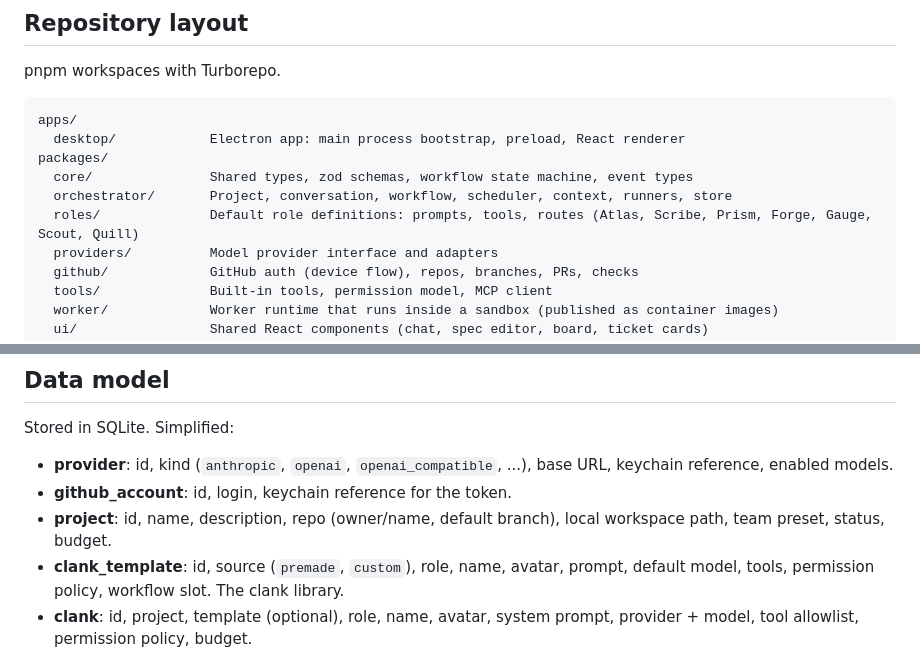
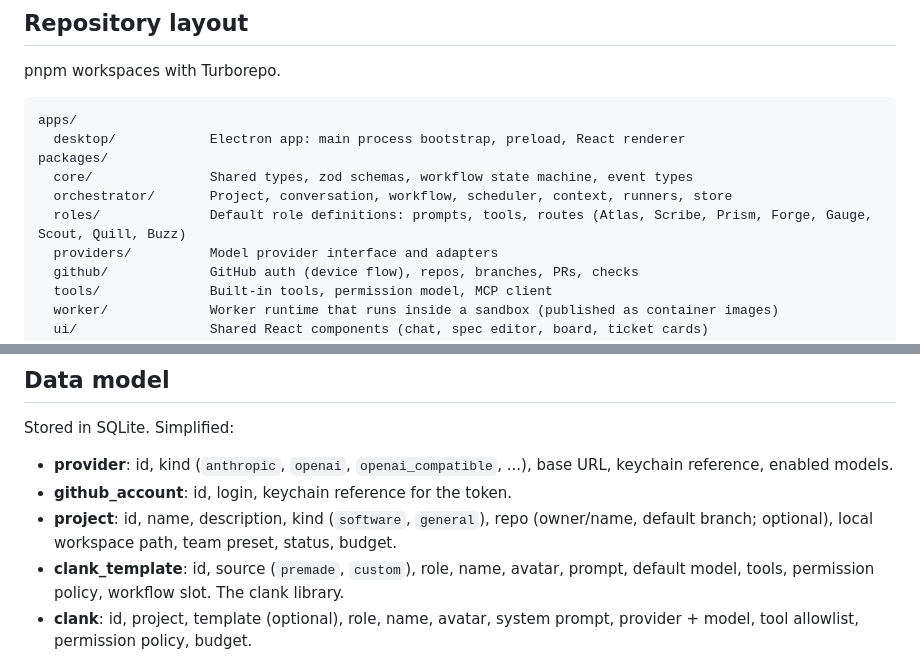
Before and after one commit to Ryan-Conte/clanks, a Markdown page: docs/PLAN.md, 2 parts joined by grey strips. Rendered like a GitHub page.

```diff
--- a/docs/PLAN.md
+++ b/docs/PLAN.md
@@ -151,7 +158,7 @@ apps/
 packages/
   core/               Shared types, zod schemas, workflow state machine, event types
   orchestrator/       Project, conversation, workflow, scheduler, context, runners, store
-  roles/              Default role definitions: prompts, tools, routes (Atlas, Scribe, Prism, Forge, Gauge, Scout, Quill)
+  roles/              Default role definitions: prompts, tools, routes (Atlas, Scribe, Prism, Forge, Gauge, Scout, Quill, Buzz)
   providers/          Model provider interface and adapters
   github/             GitHub auth (device flow), repos, branches, PRs, checks
   tools/              Built-in tools, permission model, MCP client
@@ -186,7 +193,7 @@ Stored in SQLite. Simplified:
 
 - **provider**: id, kind (`anthropic`, `openai`, `openai_compatible`, ...), base URL, keychain reference, enabled models.
 - **github_account**: id, login, keychain reference for the token.
-- **project**: id, name, description, repo (owner/name, default branch), local workspace path, team preset, status, budget.
+- **project**: id, name, description, kind (`software`, `general`), repo (owner/name, default branch; optional), local workspace path, team preset, status, budget.
 - **clank_template**: id, source (`premade`, `custom`), role, name, avatar, prompt, default model, tools, permission policy, workflow slot. The clank library.
 - **clank**: id, project, template (optional), role, name, avatar, system prompt, provider + model, tool allowlist, permission policy, budget.
 - **conversation**: id, project, clank, title. **message**: id, conversation, role, content parts (text, tool call, tool result, attachment), tokens, cost.
```
Also changed, not shown: other parts of docs/PLAN.md (+9 -2 lines), README.md (+18 -4 lines), docs/ROADMAP.md (+6 -5 lines).
